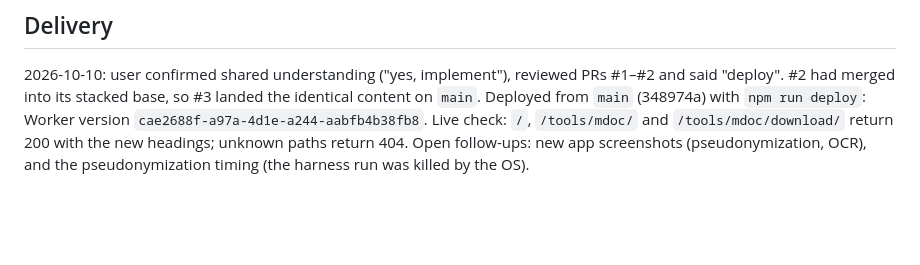
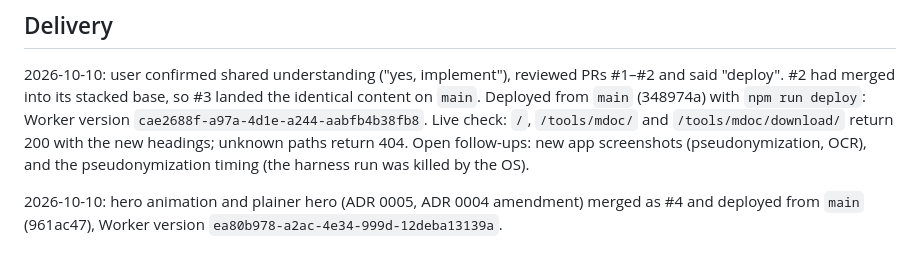
Before and after one commit to lawkitt/web, a Markdown page: docs/design/iteration-2.md, the part around the change. Rendered like a GitHub page; blank space fills up the shorter version.

Commit message:
Record hero animation deployment
Co-Authored-By: Claude Opus 5.5 <noreply@anthropic.com>

```diff
--- a/docs/design/iteration-2.md
+++ b/docs/design/iteration-2.md
@@ -102,3 +102,7 @@ Live check: `/`, `/tools/mdoc/` and `/tools/mdoc/download/` return 200 with the
 new headings; unknown paths return 404.
 Open follow-ups: new app screenshots (pseudonymization, OCR), and the
 pseudonymization timing (the harness run was killed by the OS).
+
+2026-10-10: hero animation and plainer hero (ADR 0005, ADR 0004 amendment)
+merged as #4 and deployed from `main` (961ac47), Worker version
+`ea80b978-a2ac-4e34-999d-12deba13139a`.
```
